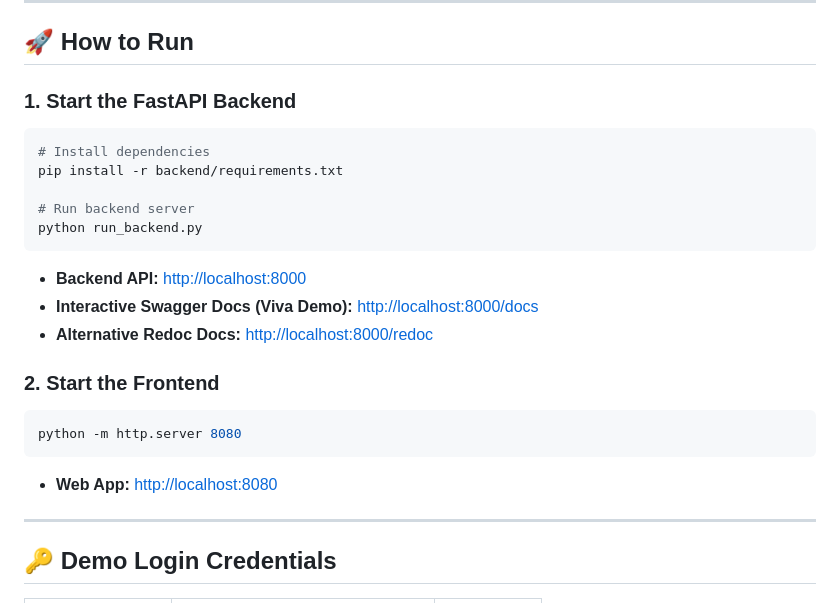
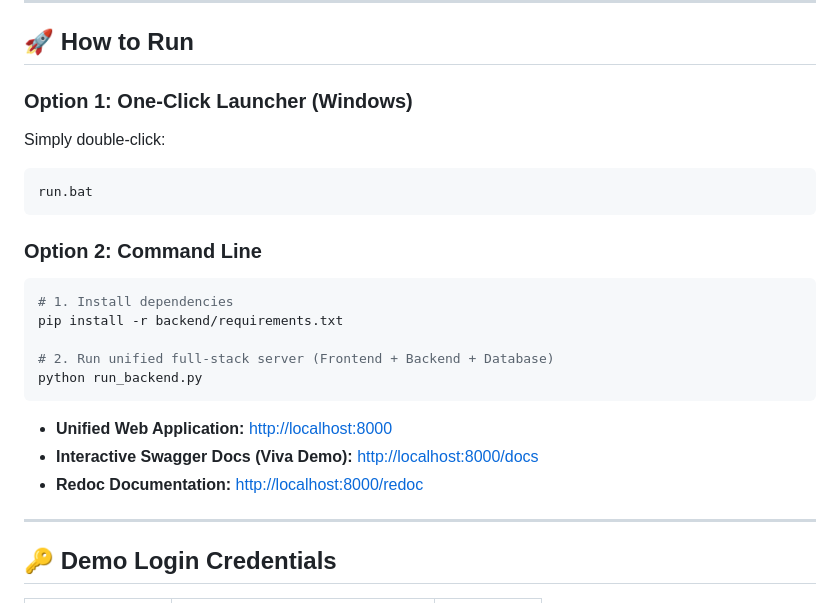
Before and after one commit to Praventh5561/SMART-PHC, a Markdown page: README.md, the part around the change. Rendered like a GitHub page.

Commit message:
docs: Update README with single-command and run.bat unified instructions

````diff
--- a/README.md
+++ b/README.md
@@ -25,23 +25,24 @@
 
 ## 🚀 How to Run
 
-### 1. Start the FastAPI Backend
+### Option 1: One-Click Launcher (Windows)
+Simply double-click:
 ```bash
-# Install dependencies
+run.bat
+```
+
+### Option 2: Command Line
+```bash
+# 1. Install dependencies
 pip install -r backend/requirements.txt
 
-# Run backend server
+# 2. Run unified full-stack server (Frontend + Backend + Database)
 python run_backend.py
 ```
-- **Backend API:** [http://localhost:8000](http://localhost:8000)
+
+- **Unified Web Application:** [http://localhost:8000](http://localhost:8000)
 - **Interactive Swagger Docs (Viva Demo):** [http://localhost:8000/docs](http://localhost:8000/docs)
-- **Alternative Redoc Docs:** [http://localhost:8000/redoc](http://localhost:8000/redoc)
-
-### 2. Start the Frontend
-```bash
-python -m http.server 8080
-```
-- **Web App:** [http://localhost:8080](http://localhost:8080)
+- **Redoc Documentation:** [http://localhost:8000/redoc](http://localhost:8000/redoc)
 
 ---
 
````
